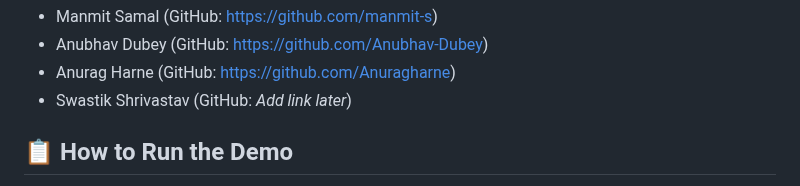
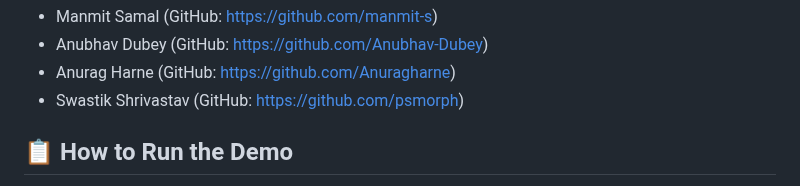
Before and after one commit to manmit-s/organconnect_app, a Markdown page: README.md, the part around the change. Drawn GitHub-style.

```diff
--- a/README.md
+++ b/README.md
@@ -63,7 +63,7 @@ A squad of 4 *rockstar* developers from [TUTEDUDE's BUILDATHON]:
 -   Manmit Samal (GitHub: https://github.com/manmit-s)
 -   Anubhav Dubey (GitHub: https://github.com/Anubhav-Dubey)
 -   Anurag Harne (GitHub: https://github.com/Anuragharne)
--   Swastik Shrivastav (GitHub: *Add link later*)
+-   Swastik Shrivastav (GitHub: https://github.com/psmorph)
 
 📋 How to Run the Demo
 ----------------------
```
